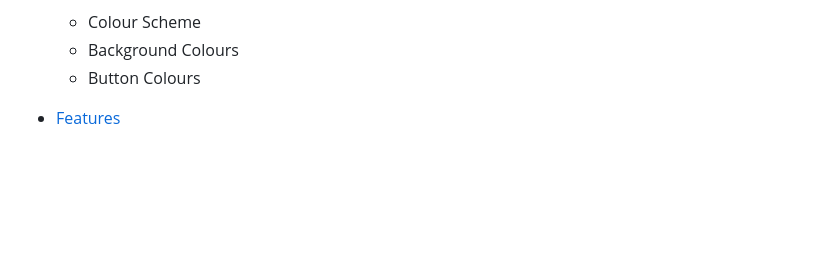
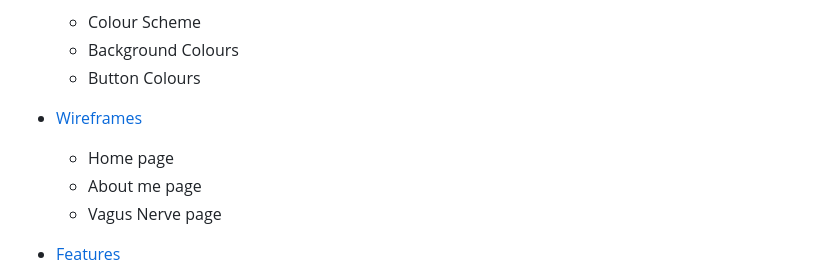
Before and after one commit to gauravjagpal/codeinstitute-projects, a Markdown page: README.md, the part around one of its changes. Rendered like a GitHub page; blank space fills up the shorter version.

Commit message:
add wireframes to table of contents

```diff
--- a/README.md
+++ b/README.md
@@ -26,6 +26,11 @@ HTML5, CSS
     - Colour Scheme
     - Background Colours
     - Button Colours
+
+* [Wireframes](#wireframes)
+    - Home page
+    - About me page
+    - Vagus Nerve page
 
 * [Features](#features)
     - Favicon
```
Also changed, not shown: other parts of README.md (+1 -1 lines).
